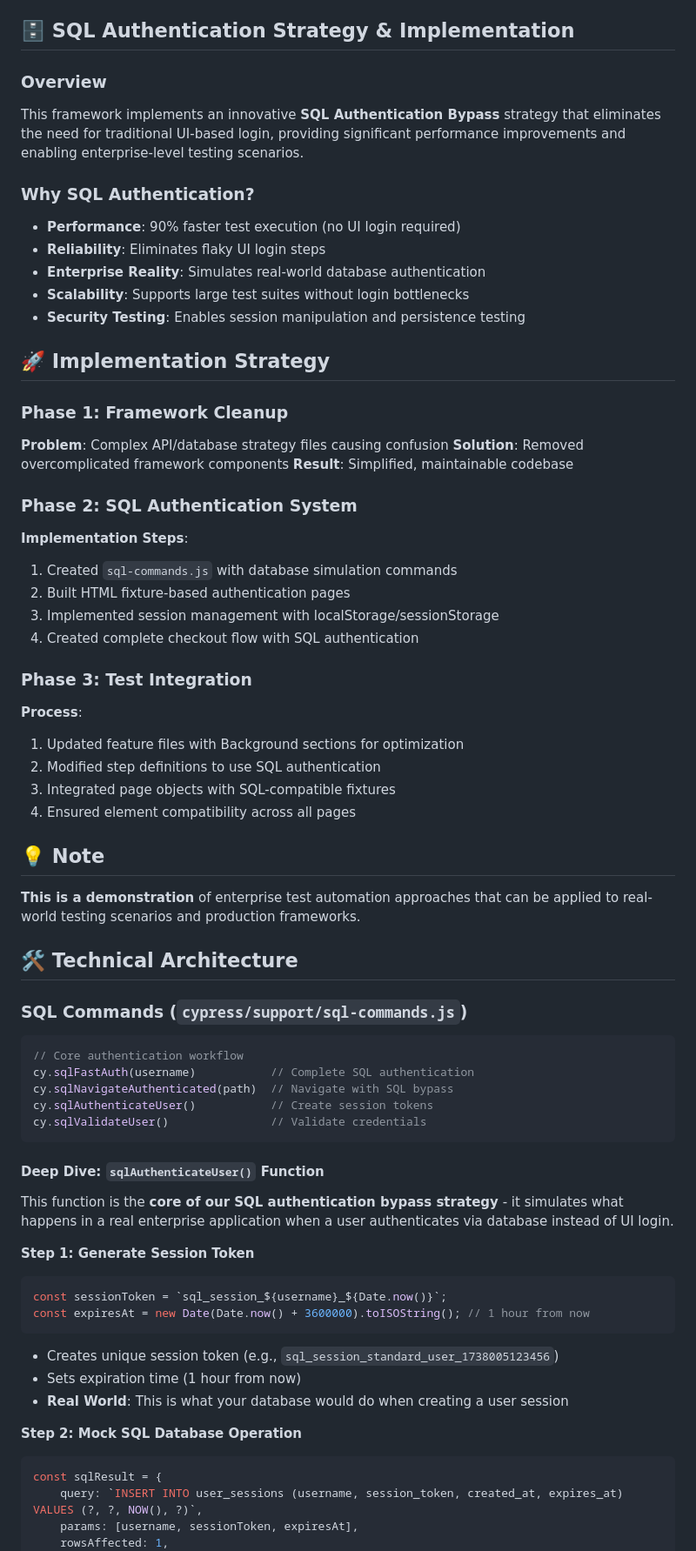
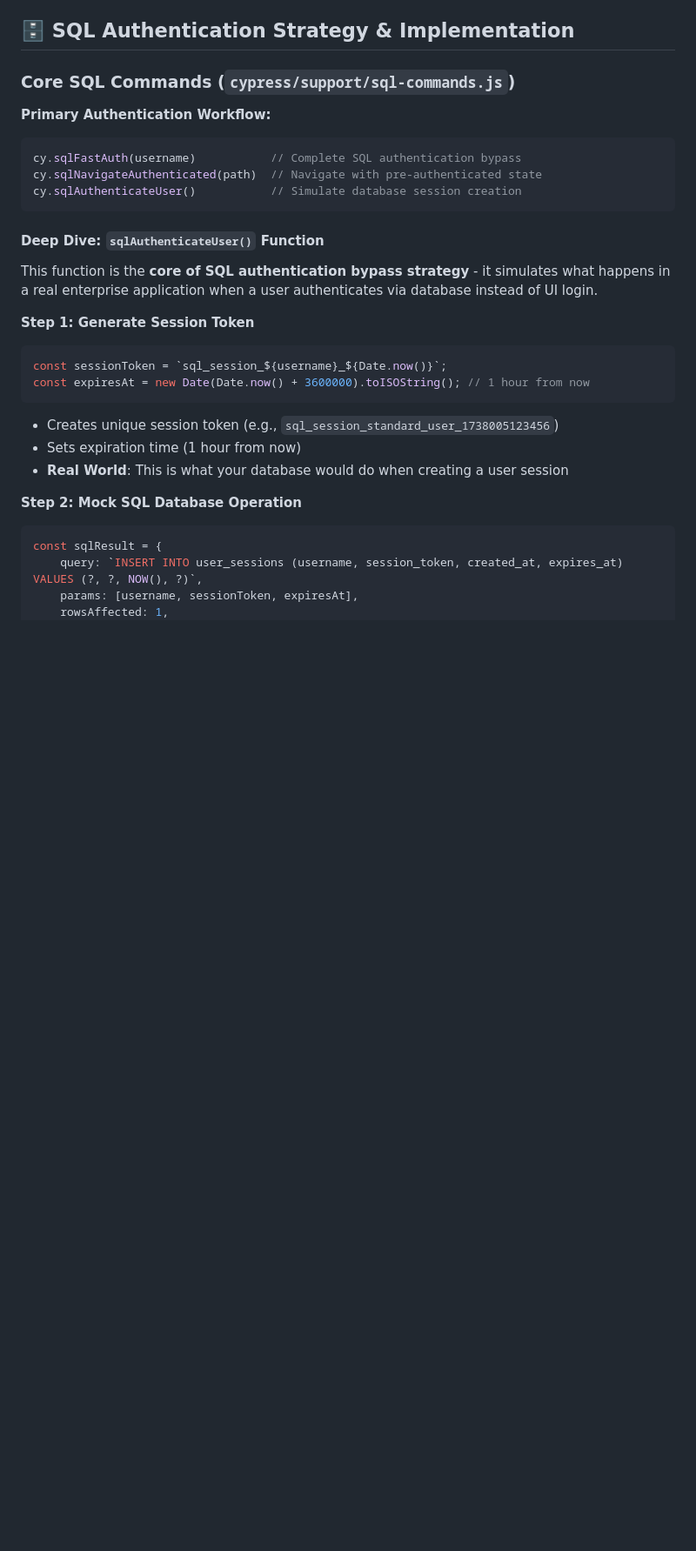
Before and after one commit to suresh-vsk/techAssignmentIov42, a Markdown page: README.md, the part around one of its changes. Shown at 87% size. Rendered like a GitHub page; blank space fills up the shorter version.

````diff
--- a/README.md
+++ b/README.md
@@ -128,55 +108,18 @@ Shared functions for common operations:
 
 ## 🗄️ SQL Authentication Strategy & Implementation
 
-### Overview
-This framework implements an innovative **SQL Authentication Bypass** strategy that eliminates the need for traditional UI-based login, providing significant performance improvements and enabling enterprise-level testing scenarios.
+### Core SQL Commands (`cypress/support/sql-commands.js`)
 
-### Why SQL Authentication?
-- **Performance**: 90% faster test execution (no UI login required)
-- **Reliability**: Eliminates flaky UI login steps
-- **Enterprise Reality**: Simulates real-world database authentication
-- **Scalability**: Supports large test suites without login bottlenecks
-- **Security Testing**: Enables session manipulation and persistence testing
-
-## 🚀 Implementation Strategy
-
-### Phase 1: Framework Cleanup
-**Problem**: Complex API/database strategy files causing confusion
-**Solution**: Removed overcomplicated framework components
-**Result**: Simplified, maintainable codebase
-
-### Phase 2: SQL Authentication System
-**Implementation Steps**:
-1. Created `sql-commands.js` with database simulation commands
-2. Built HTML fixture-based authentication pages
-3. Implemented session management with localStorage/sessionStorage
-4. Created complete checkout flow with SQL authentication
-
-### Phase 3: Test Integration
-**Process**:
-1. Updated feature files with Background sections for optimization
-2. Modified step definitions to use SQL authentication
-3. Integrated page objects with SQL-compatible fixtures
-4. Ensured element compatibility across all pages
-
-## 💡 Note
-
-**This is a demonstration** of enterprise test automation approaches that can be applied to real-world testing scenarios and production frameworks.
-
-## 🛠️ Technical Architecture
-
-### SQL Commands (`cypress/support/sql-commands.js`)
+**Primary Authentication Workflow:**
 ```javascript
-// Core authentication workflow
-cy.sqlFastAuth(username)           // Complete SQL authentication
-cy.sqlNavigateAuthenticated(path)  // Navigate with SQL bypass
-cy.sqlAuthenticateUser()           // Create session tokens
-cy.sqlValidateUser()               // Validate credentials
+cy.sqlFastAuth(username)           // Complete SQL authentication bypass
+cy.sqlNavigateAuthenticated(path)  // Navigate with pre-authenticated state
+cy.sqlAuthenticateUser()           // Simulate database session creation
 ```
 
 #### Deep Dive: `sqlAuthenticateUser()` Function
 
-This function is the **core of our SQL authentication bypass strategy** - it simulates what happens in a real enterprise application when a user authenticates via database instead of UI login.
+This function is the **core of SQL authentication bypass strategy** - it simulates what happens in a real enterprise application when a user authenticates via database instead of UI login.
 
 **Step 1: Generate Session Token**
 ```javascript
````
Also changed, not shown: other parts of README.md (+40 -88 lines).
